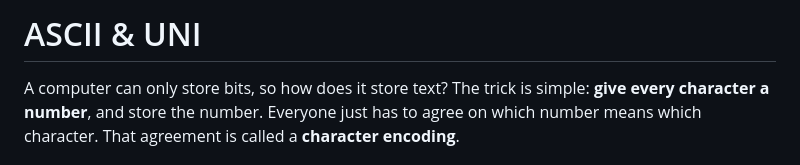
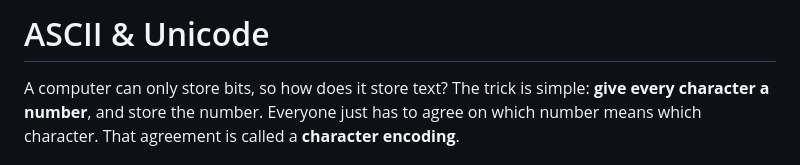
Before and after one commit to Polarisol/embedded_and_process_control, a Markdown page: content/topics/binary-ascii-unicode.md, the part around the change. Rendered like a GitHub page.

Commit message:
Correct spelling of "Unicode" in the ASCII section header

```diff
--- a/content/topics/binary-ascii-unicode.md
+++ b/content/topics/binary-ascii-unicode.md
@@ -1,4 +1,4 @@
-# ASCII & UNI
+# ASCII & Unicode
 
 A computer can only store bits, so how does it store text? The trick is simple: **give every character a number**, and store the number. Everyone just has to agree on which number means which character. That agreement is called a **character encoding**.
 
```
